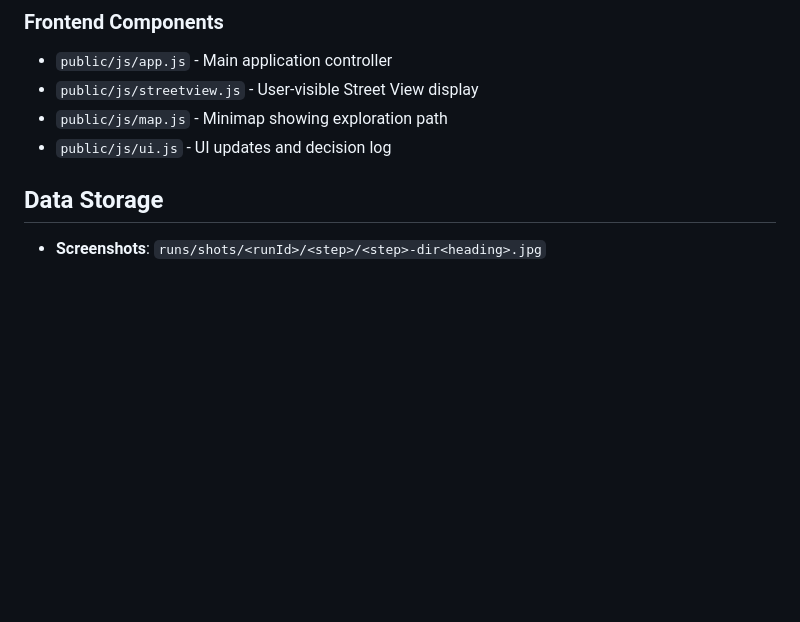
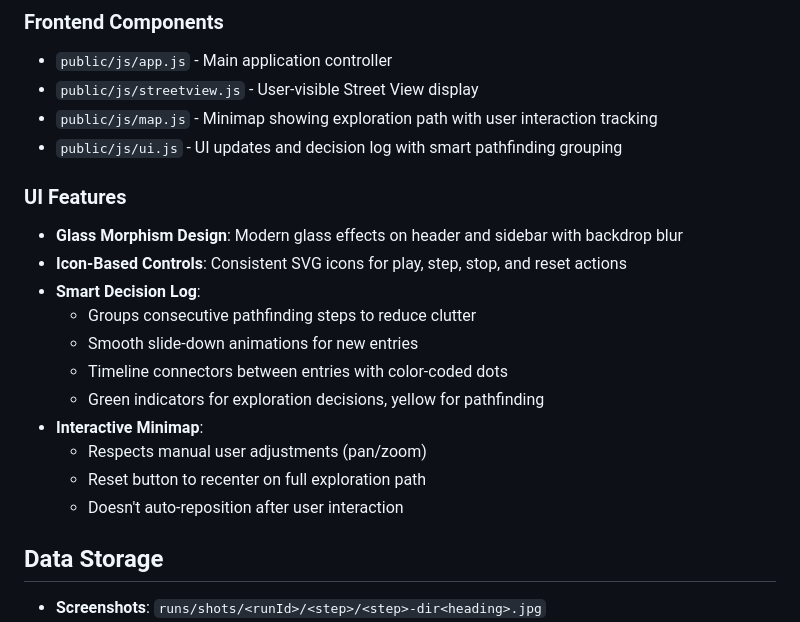
Before and after one commit to AnshSancheti/claude-explores-earth, a Markdown page: CLAUDE.md, the part around the change. Drawn GitHub-style; blank space fills up the shorter version.

Commit message:
Update CLAUDE.md with UI features documentation
- Document glass morphism design system
- Add details about icon-based controls
- Describe smart decision log features
- Document interactive minimap behavior

🤖 Generated with [Claude Code](https://claude.ai/code)

Co-Authored-By: Claude <noreply@anthropic.com>

```diff
--- a/CLAUDE.md
+++ b/CLAUDE.md
@@ -107,8 +107,21 @@ START_PANO_ID=<optional_pano_id>  # Takes priority over lat/lng if set
 ### Frontend Components
 - `public/js/app.js` - Main application controller
 - `public/js/streetview.js` - User-visible Street View display
-- `public/js/map.js` - Minimap showing exploration path
-- `public/js/ui.js` - UI updates and decision log
+- `public/js/map.js` - Minimap showing exploration path with user interaction tracking
+- `public/js/ui.js` - UI updates and decision log with smart pathfinding grouping
+
+### UI Features
+- **Glass Morphism Design**: Modern glass effects on header and sidebar with backdrop blur
+- **Icon-Based Controls**: Consistent SVG icons for play, step, stop, and reset actions
+- **Smart Decision Log**:
+  - Groups consecutive pathfinding steps to reduce clutter
+  - Smooth slide-down animations for new entries
+  - Timeline connectors between entries with color-coded dots
+  - Green indicators for exploration decisions, yellow for pathfinding
+- **Interactive Minimap**:
+  - Respects manual user adjustments (pan/zoom)
+  - Reset button to recenter on full exploration path
+  - Doesn't auto-reposition after user interaction
 
 ## Data Storage
 
```
